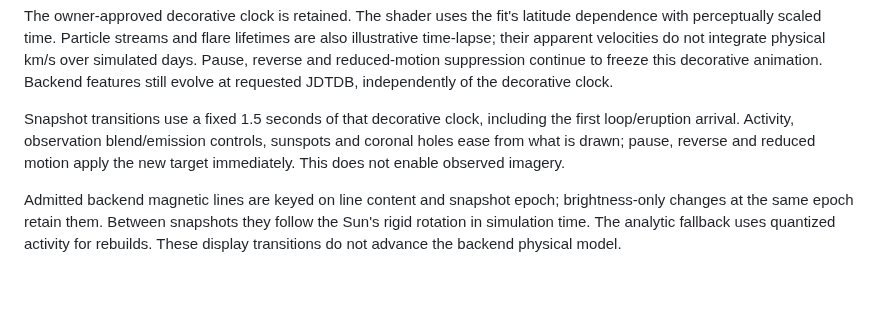
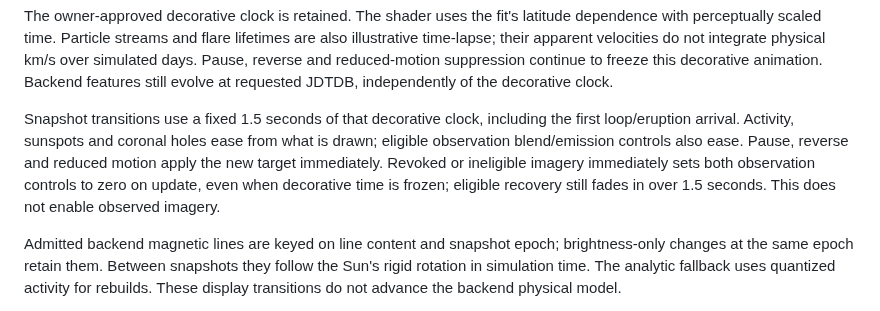
Before and after one commit to vkorotkikh/solar-system-realistic-sim, a Markdown page: docs/solar-rotation-and-display.md, the part around the change. Rendered like a GitHub page; blank space fills up the shorter version.

Commit message:
docs(solar): clarify immediate observation revocation

```diff
--- a/docs/solar-rotation-and-display.md
+++ b/docs/solar-rotation-and-display.md
@@ -27,9 +27,12 @@ suppression continue to freeze this decorative animation. Backend features
 still evolve at requested JDTDB, independently of the decorative clock.
 
 Snapshot transitions use a fixed 1.5 seconds of that decorative clock, including
-the first loop/eruption arrival. Activity, observation blend/emission controls,
-sunspots and coronal holes ease from what is drawn; pause, reverse and reduced
-motion apply the new target immediately. This does not enable observed imagery.
+the first loop/eruption arrival. Activity, sunspots and coronal holes ease from
+what is drawn; eligible observation blend/emission controls also ease. Pause,
+reverse and reduced motion apply the new target immediately. Revoked or
+ineligible imagery immediately sets both observation controls to zero on update,
+even when decorative time is frozen; eligible recovery still fades in over 1.5
+seconds. This does not enable observed imagery.
 
 Admitted backend magnetic lines are keyed on line content and snapshot epoch;
 brightness-only changes at the same epoch retain them. Between snapshots they follow the Sun's
```
